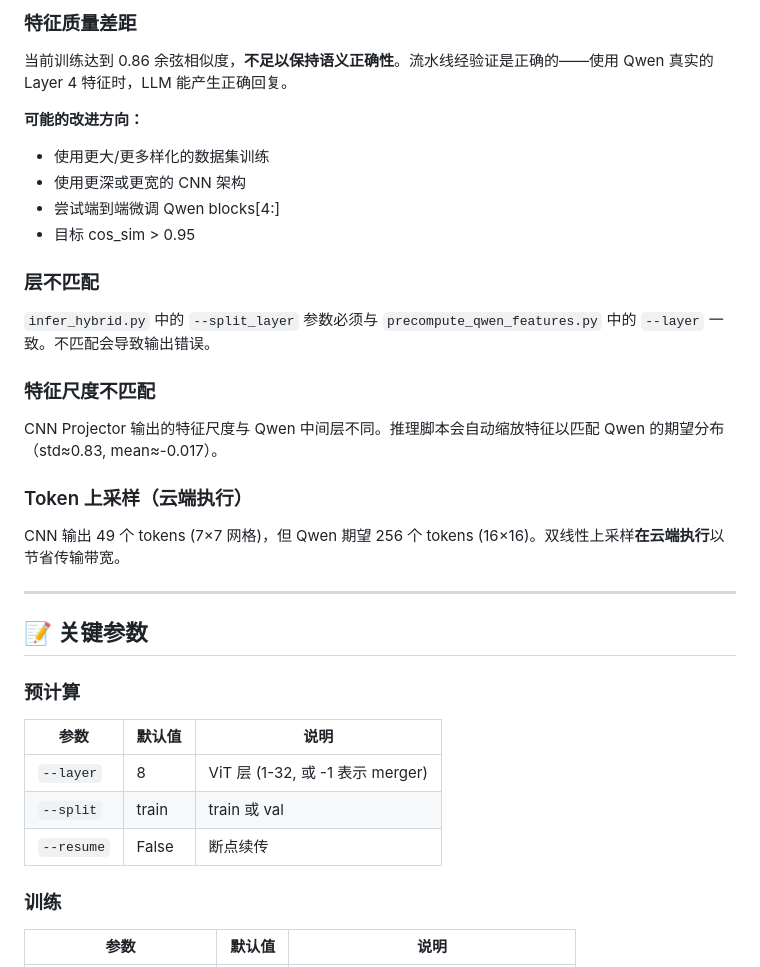
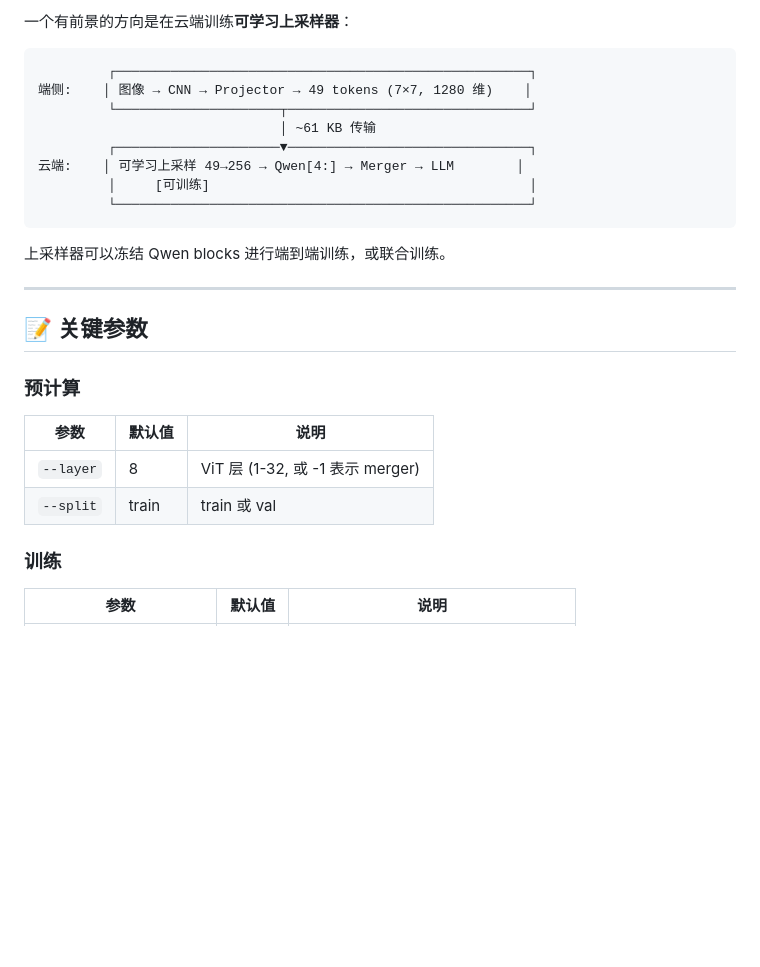
Before and after one commit to Shimmer22/SplitOculo, a Markdown page: README-zh.md, the part around the change printed below. GitHub-like rendering; blank space fills up the shorter version.

````diff
--- a/README-zh.md
+++ b/README-zh.md
@@ -159,21 +169,18 @@ CNN (96通道) ──→ Projector (1280 维) ─┘
 
-### 特征质量差距
-当前训练达到 0.86 余弦相似度，**不足以保持语义正确性**。流水线经验证是正确的——使用 Qwen 真实的 Layer 4 特征时，LLM 能产生正确回复。
+一个有前景的方向是在云端训练**可学习上采样器**：
 
-**可能的改进方向：**
-- 使用更大/更多样化的数据集训练
-- 使用更深或更宽的 CNN 架构
-- 尝试端到端微调 Qwen blocks[4:]
-- 目标 cos_sim > 0.95
+```
+         ┌─────────────────────────────────────────────────────┐
+端侧:    │ 图像 → CNN → Projector → 49 tokens (7×7, 1280 维)    │
+         └─────────────────────┬───────────────────────────────┘
+                               │ ~61 KB 传输
+         ┌─────────────────────▼───────────────────────────────┐
+云端:    │ 可学习上采样 49→256 → Qwen[4:] → Merger → LLM        │
+         │     [可训练]                                         │
+         └─────────────────────────────────────────────────────┘
+```
 
-### 层不匹配
-`infer_hybrid.py` 中的 `--split_layer` 参数必须与 `precompute_qwen_features.py` 中的 `--layer` 一致。不匹配会导致输出错误。
-
-### 特征尺度不匹配
-CNN Projector 输出的特征尺度与 Qwen 中间层不同。推理脚本会自动缩放特征以匹配 Qwen 的期望分布（std≈0.83, mean≈-0.017）。
-
-### Token 上采样（云端执行）
-CNN 输出 49 个 tokens (7×7 网格)，但 Qwen 期望 256 个 tokens (16×16)。双线性上采样**在云端执行**以节省传输带宽。
+上采样器可以冻结 Qwen blocks 进行端到端训练，或联合训练。
 
 ---
 
@@ -184,7 +191,6 @@ CNN 输出 49 个 tokens (7×7 网格)，但 Qwen 期望 256 个 tokens (16×16)
 |------|--------|------|
 | `--layer` | 8 | ViT 层 (1-32, 或 -1 表示 merger) |
 | `--split` | train | train 或 val |
-| `--resume` | False | 断点续传 |
 
 ### 训练
 | 参数 | 默认值 | 说明 |
````
Also changed, not shown: other parts of README-zh.md (+43 -33 lines), README.md (+55 -49 lines).
